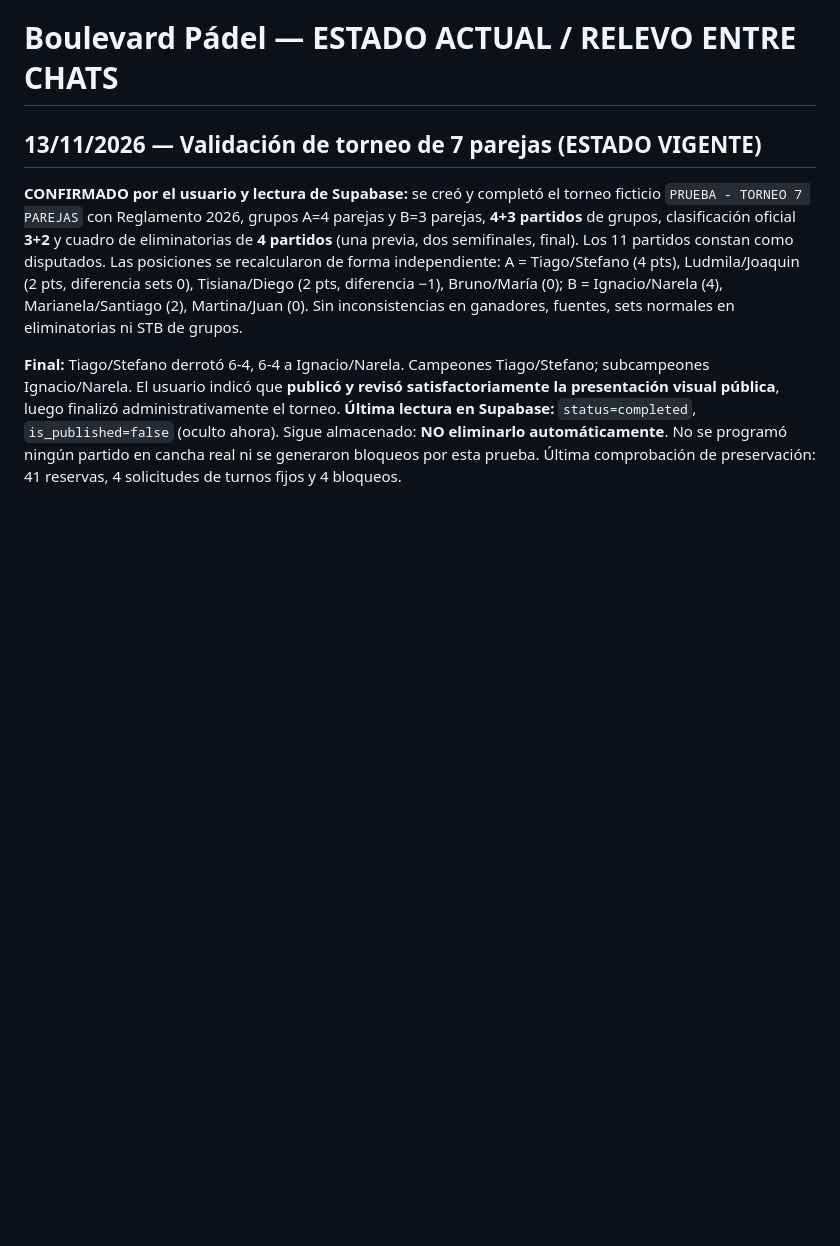
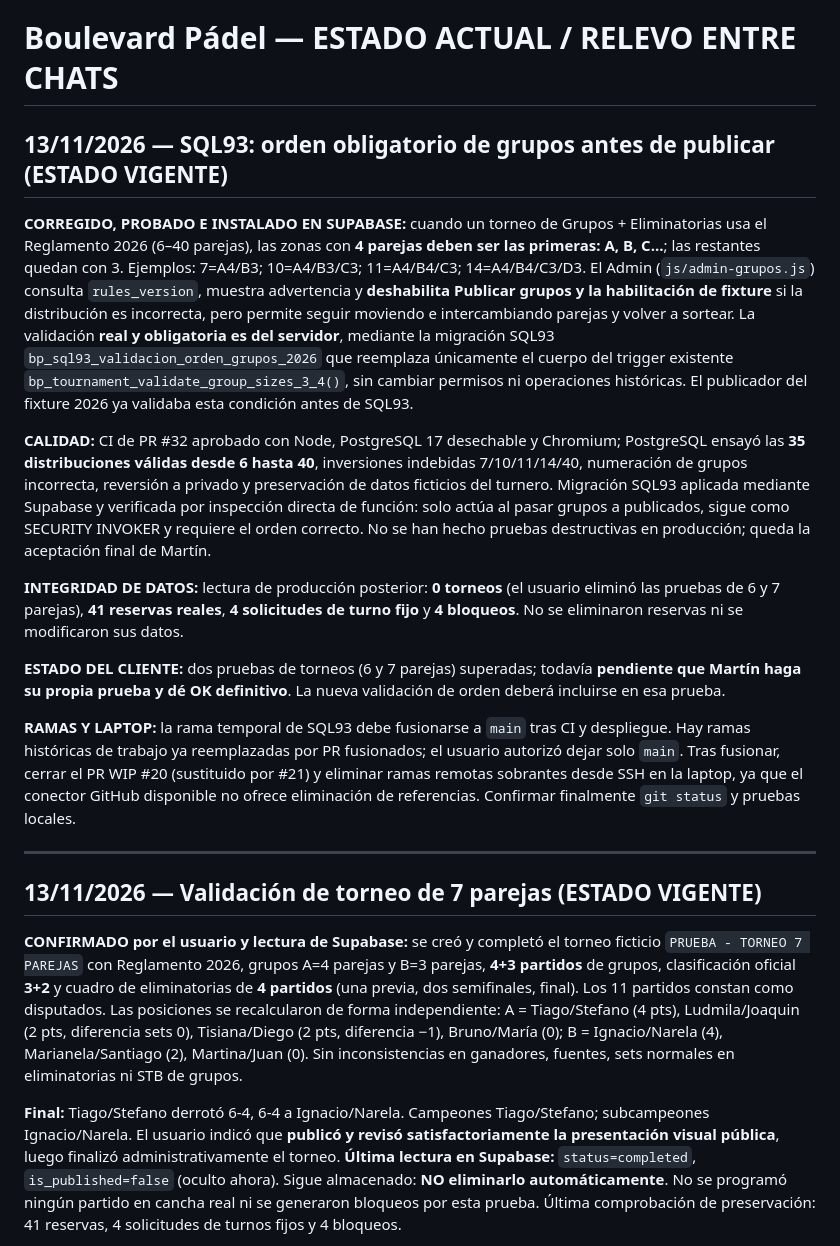
Before and after one commit to boulevardpadelvila/boulevard-padel, a Markdown page: ESTADO_ACTUAL.md, the part around the change. GitHub-like rendering; blank space fills up the shorter version.

Commit message:
docs(estado): SQL93 aplicado, reglas A/B/C y cero torneos ficticios

```diff
--- a/ESTADO_ACTUAL.md
+++ b/ESTADO_ACTUAL.md
@@ -1,4 +1,19 @@
 # Boulevard Pádel — ESTADO ACTUAL / RELEVO ENTRE CHATS
+
+## 13/11/2026 — SQL93: orden obligatorio de grupos antes de publicar (ESTADO VIGENTE)
+
+**CORREGIDO, PROBADO E INSTALADO EN SUPABASE:** cuando un torneo de Grupos + Eliminatorias usa el Reglamento 2026 (6–40 parejas), las zonas con **4 parejas deben ser las primeras: A, B, C...**; las restantes quedan con 3. Ejemplos: 7=A4/B3; 10=A4/B3/C3; 11=A4/B4/C3; 14=A4/B4/C3/D3. El Admin (`js/admin-grupos.js`) consulta `rules_version`, muestra advertencia y **deshabilita Publicar grupos y la habilitación de fixture** si la distribución es incorrecta, pero permite seguir moviendo e intercambiando parejas y volver a sortear. La validación **real y obligatoria es del servidor**, mediante la migración SQL93 `bp_sql93_validacion_orden_grupos_2026` que reemplaza únicamente el cuerpo del trigger existente `bp_tournament_validate_group_sizes_3_4()`, sin cambiar permisos ni operaciones históricas. El publicador del fixture 2026 ya validaba esta condición antes de SQL93.
+
+**CALIDAD:** CI de PR #32 aprobado con Node, PostgreSQL 17 desechable y Chromium; PostgreSQL ensayó las **35 distribuciones válidas desde 6 hasta 40**, inversiones indebidas 7/10/11/14/40, numeración de grupos incorrecta, reversión a privado y preservación de datos ficticios del turnero. Migración SQL93 aplicada mediante Supabase y verificada por inspección directa de función: solo actúa al pasar grupos a publicados, sigue como SECURITY INVOKER y requiere el orden correcto. No se han hecho pruebas destructivas en producción; queda la aceptación final de Martín.
+
+**INTEGRIDAD DE DATOS:** lectura de producción posterior: **0 torneos** (el usuario eliminó las pruebas de 6 y 7 parejas), **41 reservas reales**, **4 solicitudes de turno fijo** y **4 bloqueos**. No se eliminaron reservas ni se modificaron sus datos.
+
+**ESTADO DEL CLIENTE:** dos pruebas de torneos (6 y 7 parejas) superadas; todavía **pendiente que Martín haga su propia prueba y dé OK definitivo**. La nueva validación de orden deberá incluirse en esa prueba.
+
+**RAMAS Y LAPTOP:** la rama temporal de SQL93 debe fusionarse a `main` tras CI y despliegue. Hay ramas históricas de trabajo ya reemplazadas por PR fusionados; el usuario autorizó dejar solo `main`. Tras fusionar, cerrar el PR WIP #20 (sustituido por #21) y eliminar ramas remotas sobrantes desde SSH en la laptop, ya que el conector GitHub disponible no ofrece eliminación de referencias. Confirmar finalmente `git status` y pruebas locales.
+
+---
+
 
 ## 13/11/2026 — Validación de torneo de 7 parejas (ESTADO VIGENTE)
 
```
